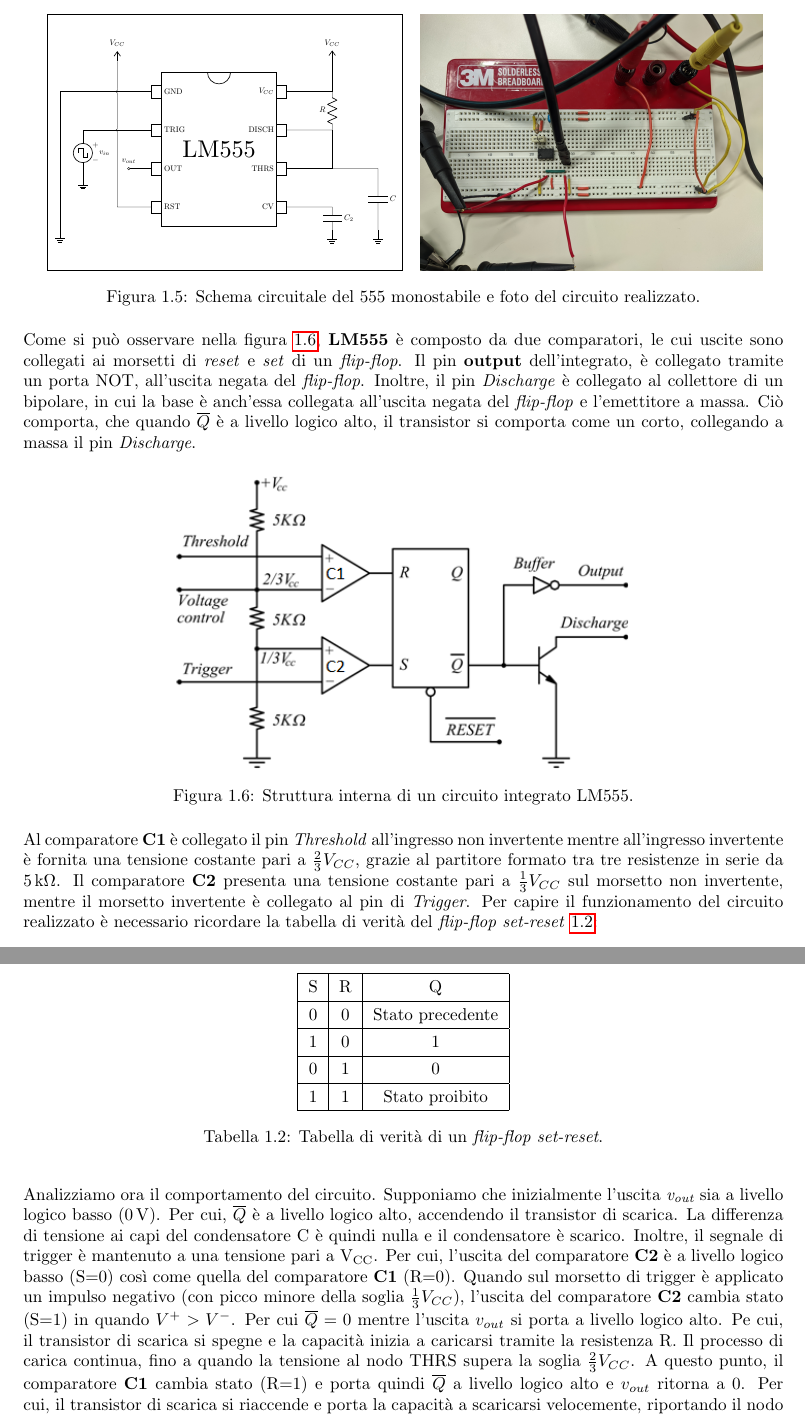
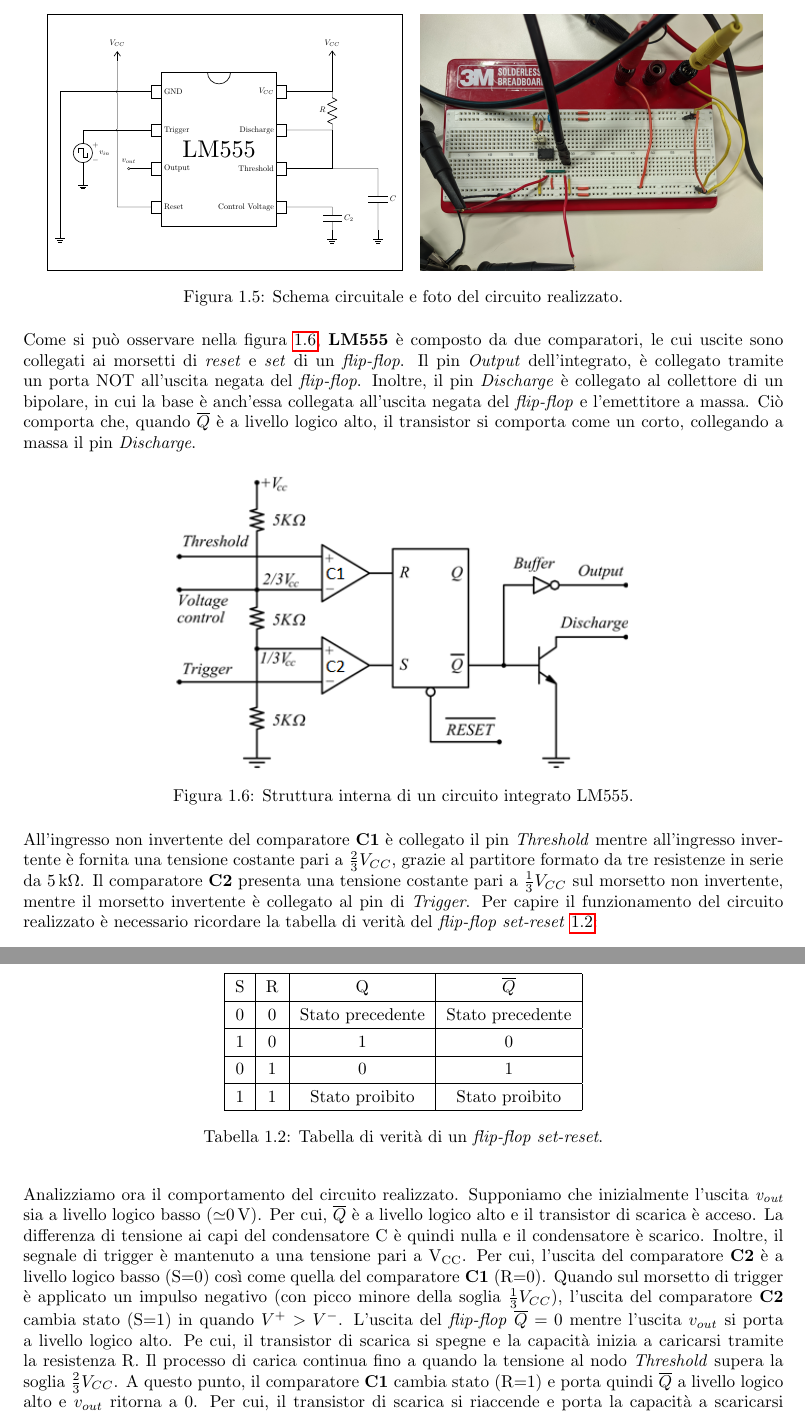
Before and after one commit to matteoverzeroli/Laboratorio-di-Elettronica-2022-2023, a LaTeX document (relazione.tex, which reads TextFiles/Laboratorio 4.tex): two parts of pages 6 and 7 of 10, joined at a grey line, cut so that both start at the same text. Compiled offline with pdfLaTeX.

Commit message:
final revision

```diff
--- a/TextFiles/Laboratorio 4.tex
+++ b/TextFiles/Laboratorio 4.tex
@@ -108,12 +108,12 @@ Il secondo circuito visto a lezione è una variante del circuito precedente che
 				\draw (0,0) node[dipchip,num pins=8, hide numbers, external pins width=0.1, scale=3, external pad fraction=6](C){LM555};
 				%Pin names
 				\node [right] at (C.bpin 1) {GND};
-				\node [right] at (C.bpin 2) {TRIG};
-				\node [right] at (C.bpin 3) {OUT};
-				\node [right] at (C.bpin 4) {RST};
-				\node [left] at (C.bpin 5) {CV};
-				\node [left] at (C.bpin 6) {THRS};
-				\node [left] at (C.bpin 7) {DISCH};
+				\node [right] at (C.bpin 2) {Trigger};
+				\node [right] at (C.bpin 3) {Output};
+				\node [right] at (C.bpin 4) {Reset};
+				\node [left] at (C.bpin 5) {Control Voltage};
+				\node [left] at (C.bpin 6) {Threshold};
+				\node [left] at (C.bpin 7) {Discharge};
 				\node [left] at (C.bpin 8) {$V_{CC}$};
 				%Connections
 				\draw (C.pin 1) -- ++(-4,0) -- ++(0,-6) node[ground]{};
@@ -133,12 +133,12 @@ Il secondo circuito visto a lezione è una variante del circuito precedente che
 \begin{minipage}{.45\textwidth}
 \includegraphics[width=\linewidth]{./ImageFiles/Laboratorio 4/CIR21.jpg}
 \end{minipage}
-\caption{Schema circuitale del 555 monostabile e foto del circuito realizzato.}
+\caption{Schema circuitale e foto del circuito realizzato.}
 \label{fig:circuito_2}
 \end{figure}
 
 \noindent
-Come si può osservare nella figura \ref{fig:555_internals}, \textbf{LM555} è composto da due comparatori, le cui uscite sono collegati ai morsetti di \textit{reset} e \textit{set} di un \textit{flip-flop}. Il pin \textbf{output} dell'integrato, è collegato tramite un porta NOT, all'uscita negata del \textit{flip-flop}. Inoltre, il pin \textit{Discharge} è collegato al collettore di un bipolare, in cui la base è anch'essa collegata all'uscita negata del \textit{flip-flop} e l'emettitore a massa. Ciò comporta, che quando \textbf{$\overline{Q}$} è a livello logico alto, il transistor si comporta come un corto, collegando a massa il pin \textit{Discharge}.
+Come si può osservare nella figura \ref{fig:555_internals}, \textbf{LM555} è composto da due comparatori, le cui uscite sono collegati ai morsetti di \textit{reset} e \textit{set} di un \textit{flip-flop}. Il pin \textit{Output} dell'integrato, è collegato tramite un porta NOT all'uscita negata del \textit{flip-flop}. Inoltre, il pin \textit{Discharge} è collegato al collettore di un bipolare, in cui la base è anch'essa collegata all'uscita negata del \textit{flip-flop} e l'emettitore a massa. Ciò comporta che, quando \textbf{$\overline{Q}$} è a livello logico alto, il transistor si comporta come un corto, collegando a massa il pin \textit{Discharge}.
 
 \begin{figure}[h!]
 	\centering
@@ -148,19 +148,19 @@ Come si può osservare nella figura \ref{fig:555_internals}, \textbf{LM555} è c
 \end{figure}
 
 \noindent
-Al comparatore \textbf{C1} è collegato il pin \textit{Threshold} all'ingresso non invertente mentre all'ingresso invertente è fornita una tensione costante pari a $\frac{2}{3}V_{CC}$, grazie al partitore formato tra tre resistenze in serie da \SI{5}{\kilo\ohm}. Il comparatore \textbf{C2} presenta una tensione costante pari a $\frac{1}{3}V_{CC}$ sul morsetto non invertente, mentre il morsetto invertente è collegato al pin di \textit{Trigger}.
+All'ingresso non invertente del comparatore \textbf{C1} è collegato il pin \textit{Threshold}  mentre all'ingresso invertente è fornita una tensione costante pari a $\frac{2}{3}V_{CC}$, grazie al partitore formato da tre resistenze in serie da \SI{5}{\kilo\ohm}. Il comparatore \textbf{C2} presenta una tensione costante pari a $\frac{1}{3}V_{CC}$ sul morsetto non invertente, mentre il morsetto invertente è collegato al pin di \textit{Trigger}.
 Per capire il funzionamento del circuito realizzato è necessario ricordare la tabella di verità del \textit{flip-flop set-reset} \ref{tab:flip_flop_states}:
 
 \def\arraystretch{1.3}
 \begin{table}[h!]
 	\centering
-	\begin{tabular}{|c|c|c|}
+	\begin{tabular}{|c|c|c|c|}
 		\hline
-		S	& R & Q \\ \hline
-		0 & 0 & Stato precedente  \\ \hline
-		1 & 0 & 1\\ \hline
-		0 & 1 & 0\\ \hline
-		1 & 1 & Stato proibito \\ \hline
+		S	& R & Q & $\overline{Q}$\\ \hline
+		0 & 0 & Stato precedente & Stato precedente  \\ \hline
+		1 & 0 & 1 & 0\\ \hline
+		0 & 1 & 0 & 1\\ \hline
+		1 & 1 & Stato proibito & Stato proibito \\ \hline
 	\end{tabular}
 	\caption{Tabella di verità di un \textit{flip-flop set-reset}.}
 	\label{tab:flip_flop_states}
@@ -168,7 +168,7 @@ Per capire il funzionamento del circuito realizzato è necessario ricordare la t
 
 \newpage
 \noindent
-Analizziamo ora il comportamento del circuito. Supponiamo che inizialmente l'uscita \textit{v\sub{out}} sia a livello logico basso (\SI{0}{\volt}). Per cui, $\overline{Q}$ è a livello logico alto, accendendo il transistor di scarica. La differenza di tensione ai capi del condensatore C è quindi nulla e il condensatore è scarico. Inoltre, il segnale di trigger è mantenuto a una tensione pari a V\sub{CC}. Per cui, l'uscita del comparatore \textbf{C2} è a livello logico basso (S=0) così come quella del comparatore \textbf{C1} (R=0). Quando sul morsetto di trigger è applicato un impulso negativo (con picco minore della soglia $\frac{1}{3}V_{CC}$), l'uscita del comparatore \textbf{C2} cambia stato (S=1) in quando $V^+>V^-$. Per cui $\overline{Q}=0$ mentre l'uscita $v_{out}$ si porta a livello logico alto. Pe cui, il transistor di scarica si spegne e la capacità inizia a caricarsi tramite la resistenza R. Il processo di carica continua, fino a quando la tensione al nodo THRS supera la soglia $\frac{2}{3}V_{CC}$. A questo punto, il comparatore \textbf{C1} cambia stato (R=1) e porta quindi $\overline{Q}$ a livello logico alto e $v_{out}$ ritorna a 0. Per cui, il transistor di scarica si riaccende e porta la capacità a scaricarsi velocemente, riportando il nodo di \textit{Threshold} a 0. L'uscita quindi rimane stabile a livello logico basso fino a quando verrà applicato un altro segnale di trigger. Il funzionamento è riassunto in figura \ref{fig:555_mono}. Si noti che la capacità C\sub{2} è utilizzata per filtrare eventuali disturbi presenti sulla alimentazione.
+Analizziamo ora il comportamento del circuito realizzato. Supponiamo che inizialmente l'uscita \textit{v\sub{out}} sia a livello logico basso ($\simeq$\SI{0}{\volt}). Per cui, $\overline{Q}$ è a livello logico alto e il transistor di scarica è acceso. La differenza di tensione ai capi del condensatore C è quindi nulla e il condensatore è scarico. Inoltre, il segnale di trigger è mantenuto a una tensione pari a V\sub{CC}. Per cui, l'uscita del comparatore \textbf{C2} è a livello logico basso (S=0) così come quella del comparatore \textbf{C1} (R=0). Quando sul morsetto di trigger è applicato un impulso negativo (con picco minore della soglia $\frac{1}{3}V_{CC}$), l'uscita del comparatore \textbf{C2} cambia stato (S=1) in quando $V^+>V^-$. L'uscita del \textit{flip-flop} $\overline{Q}=0$ mentre l'uscita $v_{out}$ si porta a livello logico alto. Pe cui, il transistor di scarica si spegne e la capacità inizia a caricarsi tramite la resistenza R. Il processo di carica continua fino a quando la tensione al nodo \textit{Threshold} supera la soglia $\frac{2}{3}V_{CC}$. A questo punto, il comparatore \textbf{C1} cambia stato (R=1) e porta quindi $\overline{Q}$ a livello logico alto e $v_{out}$ ritorna a 0. Per cui, il transistor di scarica si riaccende e porta la capacità a scaricarsi velocemente, riportando il nodo di \textit{Threshold} a 0. L'uscita quindi rimane stabile a livello logico basso fino a quando verrà applicato un altro segnale di trigger. Il funzionamento è riassunto in figura \ref{fig:555_mono}. Si noti che la capacità C\sub{2} è utilizzata per filtrare eventuali disturbi presenti sulla alimentazione.
 \begin{figure}[h]
 	\centering
 	\includegraphics[width=0.5\linewidth]{./ImageFiles/Laboratorio 4/timer555}
```
Also changed, not shown: TextFiles/Laboratorio 4.tex (34 more changed lines).
